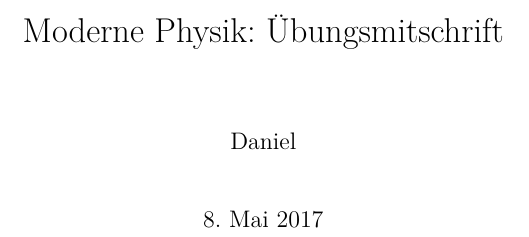
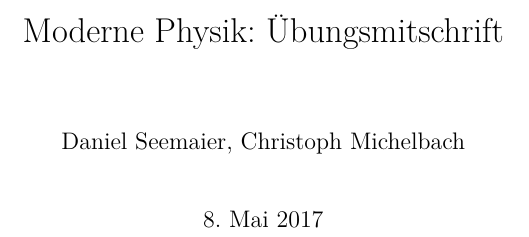
Before and after one commit to m1cm1c/moderne-physik-ss17-mitschrieb, a LaTeX document (root.tex): part of page 1 of 6, cut so that both start at the same text. Compiled offline with pdfLaTeX.

Commit message:
Autor-Informationen aktualisiert.

```diff
--- a/root.tex
+++ b/root.tex
@@ -18,7 +18,7 @@
 \setlength{\parskip}{1em}
 
 \title{Moderne Physik: Übungsmitschrift}
-\author{Daniel}
+\author{Daniel Seemaier, Christoph Michelbach}
 \date{\today}
 
 \newcommand{\mdotvec}[1]{\dot{\vec{#1}}}
```
